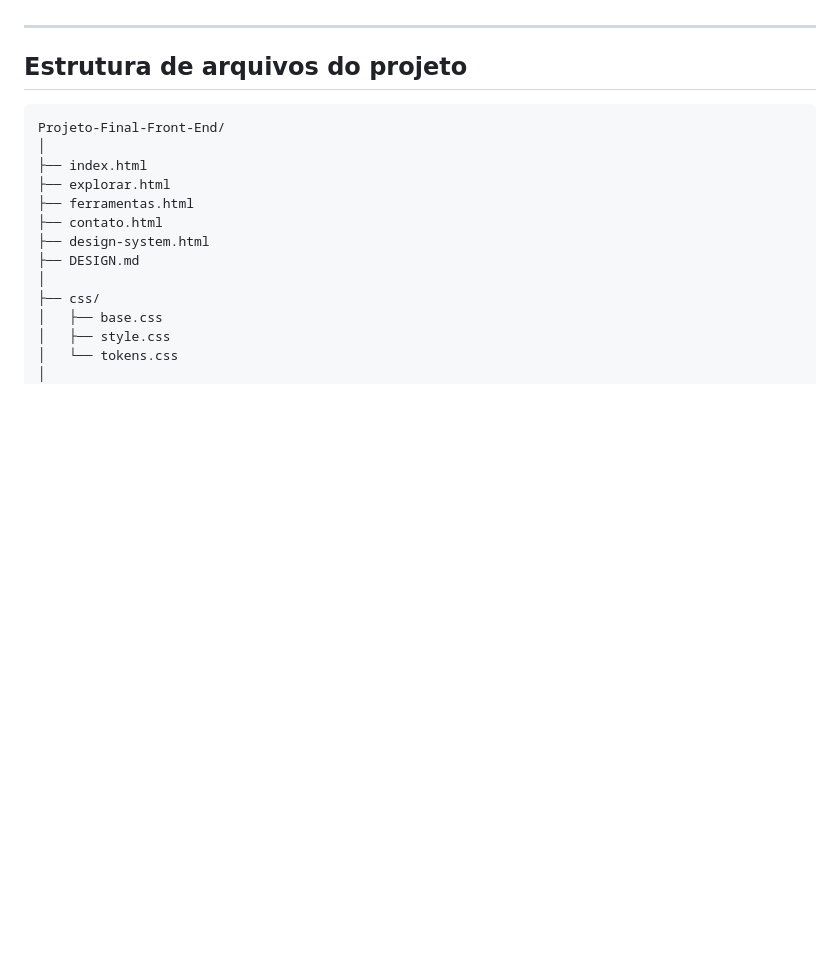
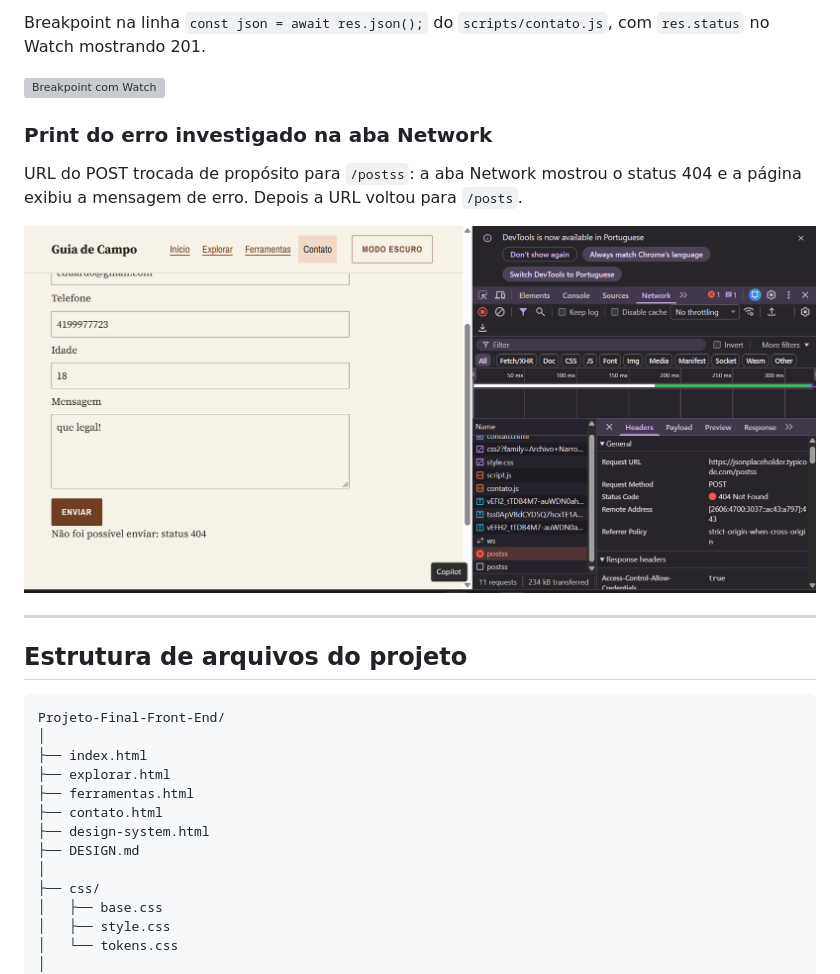
Before and after one commit to josem4rquez/Projeto-Final-Front-End, a Markdown page: README.md, the part around one of its changes. GitHub-like rendering; pictures changed too: prints/network.png (added); blank space fills up the shorter version; grey boxes are pictures that could not be loaded.

```diff
--- a/README.md
+++ b/README.md
@@ -356,3 +412,14 @@ nos testes realizados pelo grupo.
+Breakpoint na linha `const json = await res.json();` do `scripts/contato.js`, com
+`res.status` no Watch mostrando 201.
+
+![Breakpoint com Watch](prints/breakpoint.png)
+
+### Print do erro investigado na aba Network
+
+URL do POST trocada de propósito para `/postss`: a aba Network mostrou o status 404 e a
+página exibiu a mensagem de erro. Depois a URL voltou para `/posts`.
+
+![Erro 404 na aba Network](prints/network.png)
 
 ---
 
```
Also changed, not shown: other parts of README.md (+70 -14 lines), prints/print1.png (added).
